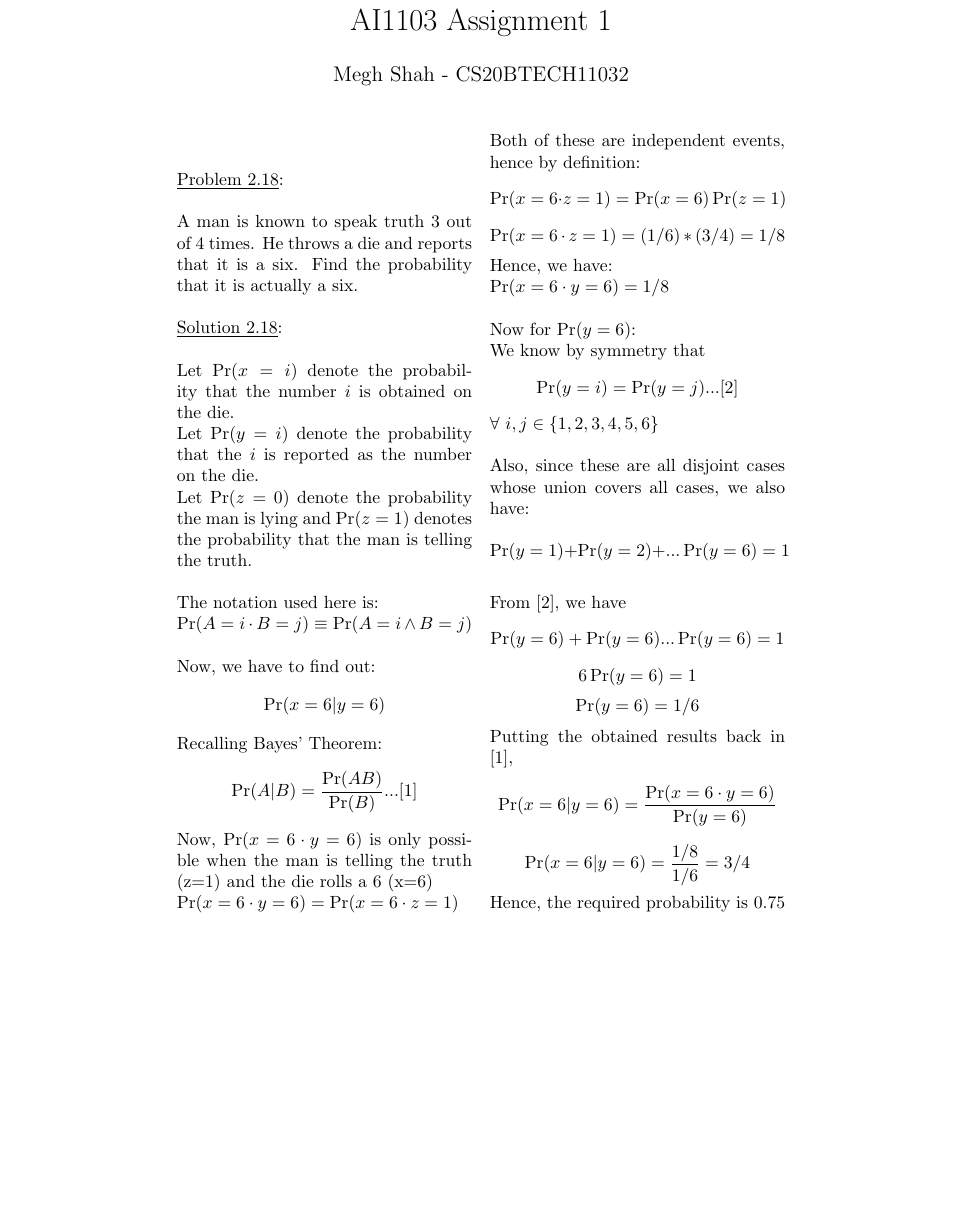
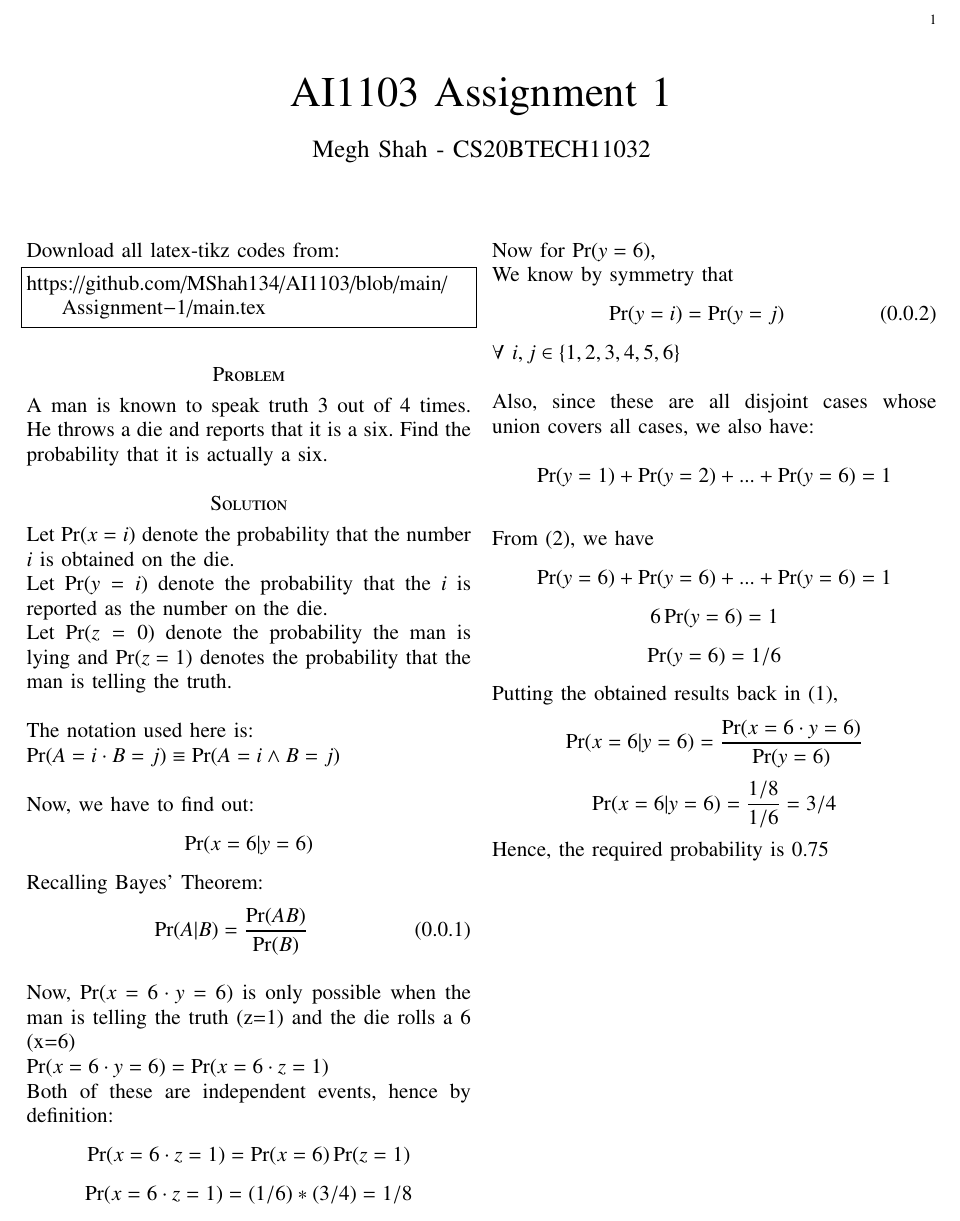
Before and after one commit to MShah134/AI1103, a LaTeX problem sheet (Assignment-1/main.tex): part of the page, cut at the place of the change, the shorter picture padded with empty space. Compiled offline with pdfLaTeX.

Commit message:
Update main.tex

```diff
--- a/Assignment-1/main.tex
+++ b/Assignment-1/main.tex
@@ -7,40 +65,99 @@
+\begin{document}
+
+\newcommand{\BEQA}{\begin{eqnarray}}
+\newcommand{\EEQA}{\end{eqnarray}}
+\newcommand{\define}{\stackrel{\triangle}{=}}
+\bibliographystyle{IEEEtran}
+\raggedbottom
+\setlength{\parindent}{0pt}
+\providecommand{\mbf}{\mathbf}
+\providecommand{\pr}[1]{\ensuremath{\Pr\left(#1\right)}}
+\providecommand{\qfunc}[1]{\ensuremath{Q\left(#1\right)}}
+\providecommand{\sbrak}[1]{\ensuremath{{}\left[#1\right]}}
+\providecommand{\lsbrak}[1]{\ensuremath{{}\left[#1\right.}}
+\providecommand{\rsbrak}[1]{\ensuremath{{}\left.#1\right]}}
+\providecommand{\brak}[1]{\ensuremath{\left(#1\right)}}
+\providecommand{\lbrak}[1]{\ensuremath{\left(#1\right.}}
+\providecommand{\rbrak}[1]{\ensuremath{\left.#1\right)}}
+\providecommand{\cbrak}[1]{\ensuremath{\left\{#1\right\}}}
+\providecommand{\lcbrak}[1]{\ensuremath{\left\{#1\right.}}
+\providecommand{\rcbrak}[1]{\ensuremath{\left.#1\right\}}}
+\theoremstyle{remark}
+\newtheorem{rem}{Remark}
+\newcommand{\sgn}{\mathop{\mathrm{sgn}}}
+\providecommand{\abs}[1]{\vert#1\vert}
+\providecommand{\res}[1]{\Res\displaylimits_{#1}}
+\providecommand{\norm}[1]{\lVert#1\rVert}
+%\providecommand{\norm}[1]{\lVert#1\rVert}
+\providecommand{\mtx}[1]{\mathbf{#1}}
+\providecommand{\mean}[1]{E[ #1 ]}
+\providecommand{\fourier}{\overset{\mathcal{F}}{ \rightleftharpoons}}
+%\providecommand{\hilbert}{\overset{\mathcal{H}}{ \rightleftharpoons}}
+\providecommand{\system}{\overset{\mathcal{H}}{ \longleftrightarrow}}
+	%\newcommand{\solution}[2]{\textbf{Solution:}{#1}}
+\newcommand{\solution}{\noindent \textbf{Solution: }}
+\newcommand{\cosec}{\,\text{cosec}\,}
+\providecommand{\dec}[2]{\ensuremath{\overset{#1}{\underset{#2}{\gtrless}}}}
+\newcommand{\myvec}[1]{\ensuremath{\begin{pmatrix}#1\end{pmatrix}}}
+\newcommand{\mydet}[1]{\ensuremath{\begin{vmatrix}#1\end{vmatrix}}}
+\numberwithin{equation}{subsection}
+\makeatletter
+\@addtoreset{figure}{problem}
+\makeatother
+\let\StandardTheFigure\thefigure
+\let\vec\mathbf
+\renewcommand{\thefigure}{\theproblem}
+\def\putbox#1#2#3{\makebox[0in][l]{\makebox[#1][l]{}\raisebox{\baselineskip}[0in][0in]{\raisebox{#2}[0in][0in]{#3}}}}
+     \def\rightbox#1{\makebox[0in][r]{#1}}
+     \def\centbox#1{\makebox[0in]{#1}}
+     \def\topbox#1{\raisebox{-\baselineskip}[0in][0in]{#1}}
+     \def\midbox#1{\raisebox{-0.5\baselineskip}[0in][0in]{#1}}
+\vspace{3cm}
 \title{AI1103 Assignment 1}
 \author{Megh Shah - CS20BTECH11032}
-\date{}
-
-\begin{document}
-
 \maketitle
-\begin{multicols*}{2}
-\section*{}
-
-\underline {Problem 2.18}: \newline \newline A man is known to speak truth 3 out of 4 times. He throws a die and reports that it is a six. Find the probability that it is actually a six.
-\newline \newline \underline {Solution 2.18}: \newline \newline Let $\Pr(x=i)$ denote the probability that the number $i$ is obtained on the die.
+\newpage
+\bigskip
+\renewcommand{\thefigure}{\theenumi}
+\renewcommand{\thetable}{\theenumi}
+Download all latex-tikz codes from:
+\begin{lstlisting}
+https://github.com/MShah134/AI1103/blob/main/Assignment-1/main.tex
+\end{lstlisting}
+\section*{Problem}
+A man is known to speak truth 3 out of 4 times. He throws a die and reports that it is a six. Find the probability that it is actually a six.
+\section*{Solution}
+Let $\Pr(x=i)$ denote the probability that the number $i$ is obtained on the die.
 \newline Let $\Pr(y=i)$ denote the probability that the $i$ is reported as the number on the die.
 \newline Let $\Pr(z=0)$ denote the probability the man is lying and $\Pr(z=1)$ denotes the probability that the man is telling the truth.
 \newline \newline The notation used here is:
 \newline $\Pr(A=i\cdot B=j)\equiv \Pr(A=i \land B=j)$
 \newline \newline Now, we have to find out: $$\Pr(x=6|y=6)$$
 Recalling Bayes' Theorem:
-$$ \Pr(A|B)=\frac{\Pr(AB)}{\Pr(B)} ... [1] $$
-Now, $\Pr(x=6 \cdot y=6)$ is only possible when the man is telling the truth (z=1) and the die rolls a 6 (x=6)
+\begin{eqnarray}
+   \Pr(A|B)=\frac{\Pr(AB)}{\Pr(B)}
+\end{eqnarray}
+\newline Now, $\Pr(x=6 \cdot y=6)$ is only possible when the man is telling the truth (z=1) and the die rolls a 6 (x=6)
 \newline $\Pr(x=6 \cdot y=6)=\Pr(x=6 \cdot z=1)$
 \newline Both of these are independent events, hence by definition:
 $$\Pr(x=6 \cdot z=1)=\Pr(x=6)\Pr(z=1) $$
 $$\Pr(x=6 \cdot z=1)=(1/6)*(3/4)=1/8 $$
 Hence, we have:
 \newline $\Pr(x=6 \cdot y=6)=1/8 $
-\newline \newline Now for $\Pr(y=6)$:
-\newline We know by symmetry that $$\Pr(y=i) = \Pr(y=j) ... [2]$$ $\forall$ $i,j \in \{ 1,2,3,4,5,6 \}$
+\newline \newline Now for $\Pr(y=6)$,
+\newline We know by symmetry that
+\begin{eqnarray}
+   \Pr(y=i) = \Pr(y=j)
+\end{eqnarray}
+$\forall$ $i,j \in \{ 1,2,3,4,5,6 \}$
 \newline \newline Also, since these are all disjoint cases whose union covers all cases, we also have:
-\newline $$ \Pr(y=1)+\Pr(y=2)+...\Pr(y=6) = 1 $$
-\newline From [2], we have
-$$ \Pr(y=6)+\Pr(y=6)...\Pr(y=6) = 1 $$
+\newline $$ \Pr(y=1)+\Pr(y=2)+...+\Pr(y=6) = 1 $$
+\newline From (2), we have
+$$ \Pr(y=6)+\Pr(y=6)+...+\Pr(y=6) = 1 $$
 $$ 6\Pr(y=6) = 1 $$
 $$ \Pr(y=6) = 1/6 $$
-Putting the obtained results back in [1],
+Putting the obtained results back in (1),
 $$\Pr(x=6|y=6) = \frac{\Pr(x=6 \cdot y=6)}{\Pr(y=6)} $$
 $$\Pr(x=6|y=6) = \frac{1/8}{1/6} = 3/4$$
 Hence, the required probability is 0.75
-\end{multicols*}
 \end{document}
```
Also changed, not shown: Assignment-1/main.tex (64 more changed lines).
